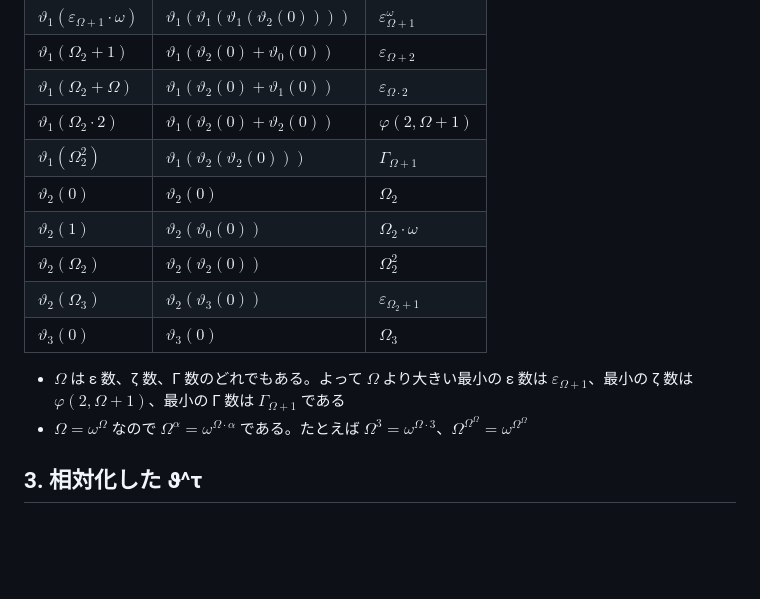
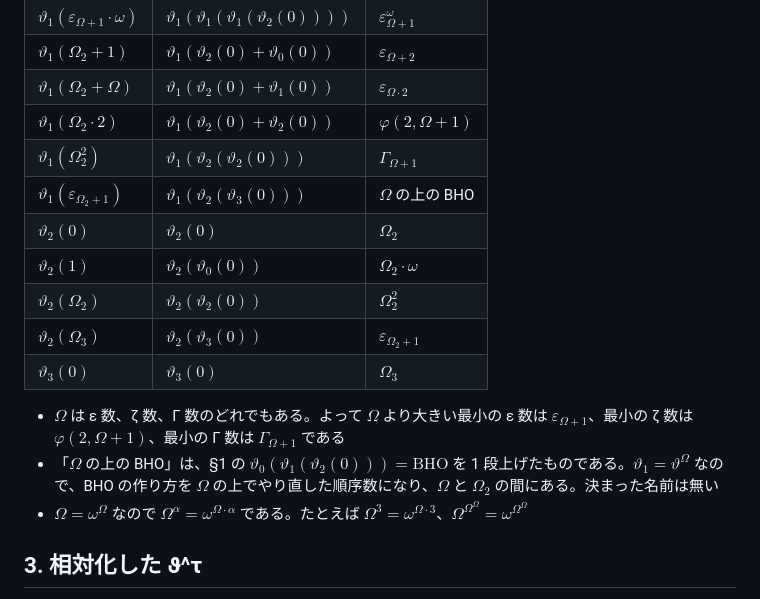
Before and after one commit to koteitan/bms-elem-pattern, a Markdown page: wilken/04-table.md, the part around the change. Rendered like a GitHub page; blank space fills up the shorter version.

Commit message:
wilken: 04 §2 に ϑ₁(ϑ₂(ϑ₃(0))) の行を足す
値は BHO を 1 段上げた「Ω の上の BHO」。Γ_{Ω+1} と Ω₂ の間に入れ、注を足した。

Co-Authored-By: Claude Opus 5 (1M context) <noreply@anthropic.com>
Claude-Session: https://claude.ai/code/session_0138GpgUTxgrKooszMViTa66

```diff
--- a/wilken/04-table.md
+++ b/wilken/04-table.md
@@ -77,6 +77,7 @@ $`\vartheta_1 = \vartheta^\Omega`$ なので、この表は §1 を $`\tau = \Om
 | $`\vartheta_1(\Omega_2 + \Omega)`$ | $`\vartheta_1(\vartheta_2(0) + \vartheta_1(0))`$ | $`\varepsilon_{\Omega \cdot 2}`$ |
 | $`\vartheta_1(\Omega_2 \cdot 2)`$ | $`\vartheta_1(\vartheta_2(0) + \vartheta_2(0))`$ | $`\varphi(2, \Omega+1)`$ |
 | $`\vartheta_1(\Omega_2^2)`$ | $`\vartheta_1(\vartheta_2(\vartheta_2(0)))`$ | $`\Gamma_{\Omega+1}`$ |
+| $`\vartheta_1(\varepsilon_{\Omega_2+1})`$ | $`\vartheta_1(\vartheta_2(\vartheta_3(0)))`$ | $`\Omega`$ の上の BHO |
 | $`\vartheta_2(0)`$ | $`\vartheta_2(0)`$ | $`\Omega_2`$ |
 | $`\vartheta_2(1)`$ | $`\vartheta_2(\vartheta_0(0))`$ | $`\Omega_2 \cdot \omega`$ |
 | $`\vartheta_2(\Omega_2)`$ | $`\vartheta_2(\vartheta_2(0))`$ | $`\Omega_2^2`$ |
@@ -84,6 +85,7 @@ $`\vartheta_1 = \vartheta^\Omega`$ なので、この表は §1 を $`\tau = \Om
 | $`\vartheta_3(0)`$ | $`\vartheta_3(0)`$ | $`\Omega_3`$ |
 
 - $`\Omega`$ は ε 数、ζ 数、Γ 数のどれでもある。よって $`\Omega`$ より大きい最小の ε 数は $`\varepsilon_{\Omega+1}`$、最小の ζ 数は $`\varphi(2, \Omega+1)`$、最小の Γ 数は $`\Gamma_{\Omega+1}`$ である
+- 「$`\Omega`$ の上の BHO」は、§1 の $`\vartheta_0(\vartheta_1(\vartheta_2(0))) = \mathrm{BHO}`$ を 1 段上げたものである。$`\vartheta_1 = \vartheta^\Omega`$ なので、BHO の作り方を $`\Omega`$ の上でやり直した順序数になり、$`\Omega`$ と $`\Omega_2`$ の間にある。決まった名前は無い
 - $`\Omega = \omega^\Omega`$ なので $`\Omega^\alpha = \omega^{\Omega \cdot \alpha}`$ である。たとえば $`\Omega^3 = \omega^{\Omega \cdot 3}`$、$`\Omega^{\Omega^\Omega} = \omega^{\Omega^\Omega}`$
 
 ## 3. 相対化した ϑ^τ
```
